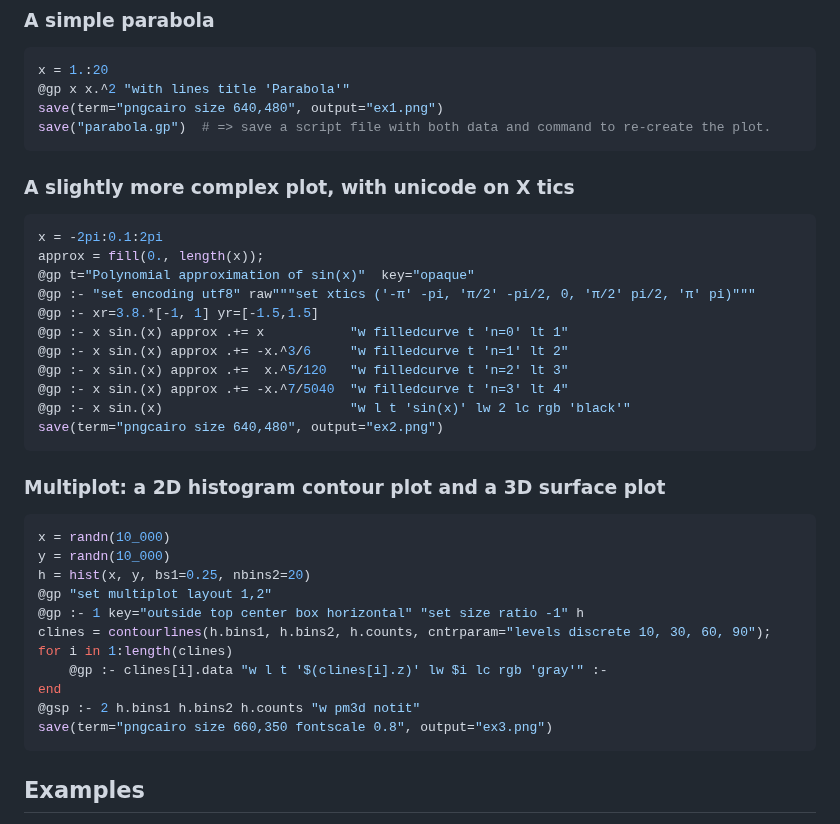
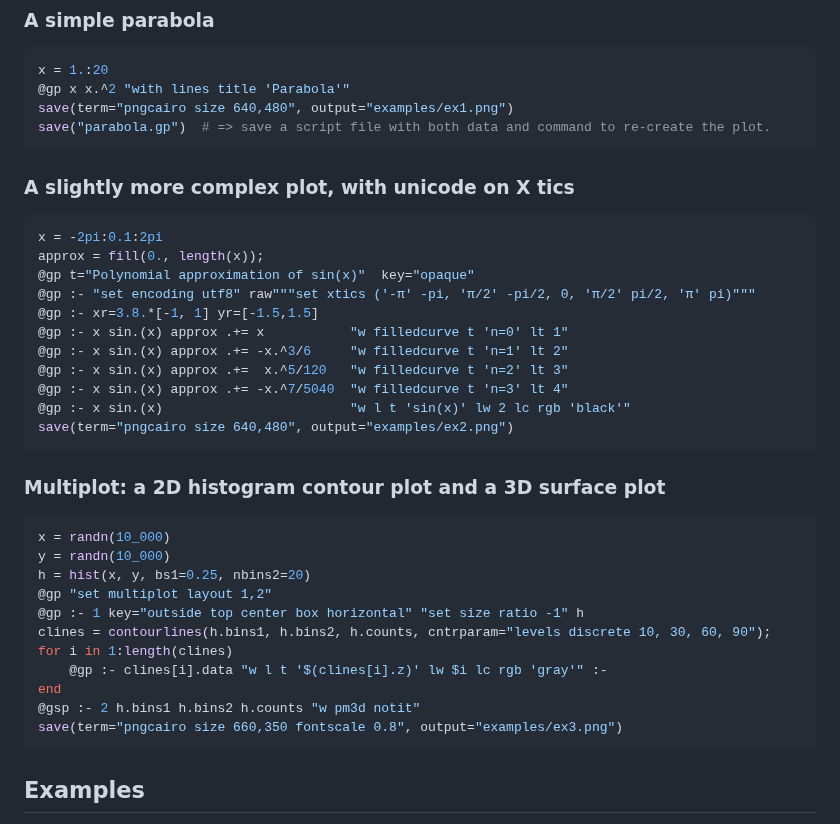
Before and after one commit to gcalderone/Gnuplot.jl, a Markdown page: README.md, the part around the change. Rendered like a GitHub page.

Commit message:
Examples updated

````diff
--- a/README.md
+++ b/README.md
@@ -32,7 +32,7 @@ The following examples are supposed to be rather self-explaining.  See [document
 ```julia
 x = 1.:20
 @gp x x.^2 "with lines title 'Parabola'"
-save(term="pngcairo size 640,480", output="ex1.png")
+save(term="pngcairo size 640,480", output="examples/ex1.png")
 save("parabola.gp")  # => save a script file with both data and command to re-create the plot.
 ```
 
@@ -48,7 +48,7 @@ approx = fill(0., length(x));
 @gp :- x sin.(x) approx .+=  x.^5/120   "w filledcurve t 'n=2' lt 3"
 @gp :- x sin.(x) approx .+= -x.^7/5040  "w filledcurve t 'n=3' lt 4"
 @gp :- x sin.(x)                        "w l t 'sin(x)' lw 2 lc rgb 'black'"
-save(term="pngcairo size 640,480", output="ex2.png")
+save(term="pngcairo size 640,480", output="examples/ex2.png")
 ```
 
 ### Multiplot: a 2D histogram contour plot and a 3D surface plot
@@ -63,7 +63,7 @@ for i in 1:length(clines)
     @gp :- clines[i].data "w l t '$(clines[i].z)' lw $i lc rgb 'gray'" :-
 end
 @gsp :- 2 h.bins1 h.bins2 h.counts "w pm3d notit"
-save(term="pngcairo size 660,350 fontscale 0.8", output="ex3.png")
+save(term="pngcairo size 660,350 fontscale 0.8", output="examples/ex3.png")
 ```
 
 ## Examples
````
Also changed, not shown: examples/ex1.png (added), examples/ex2.png (added), examples/ex3.png (added).
